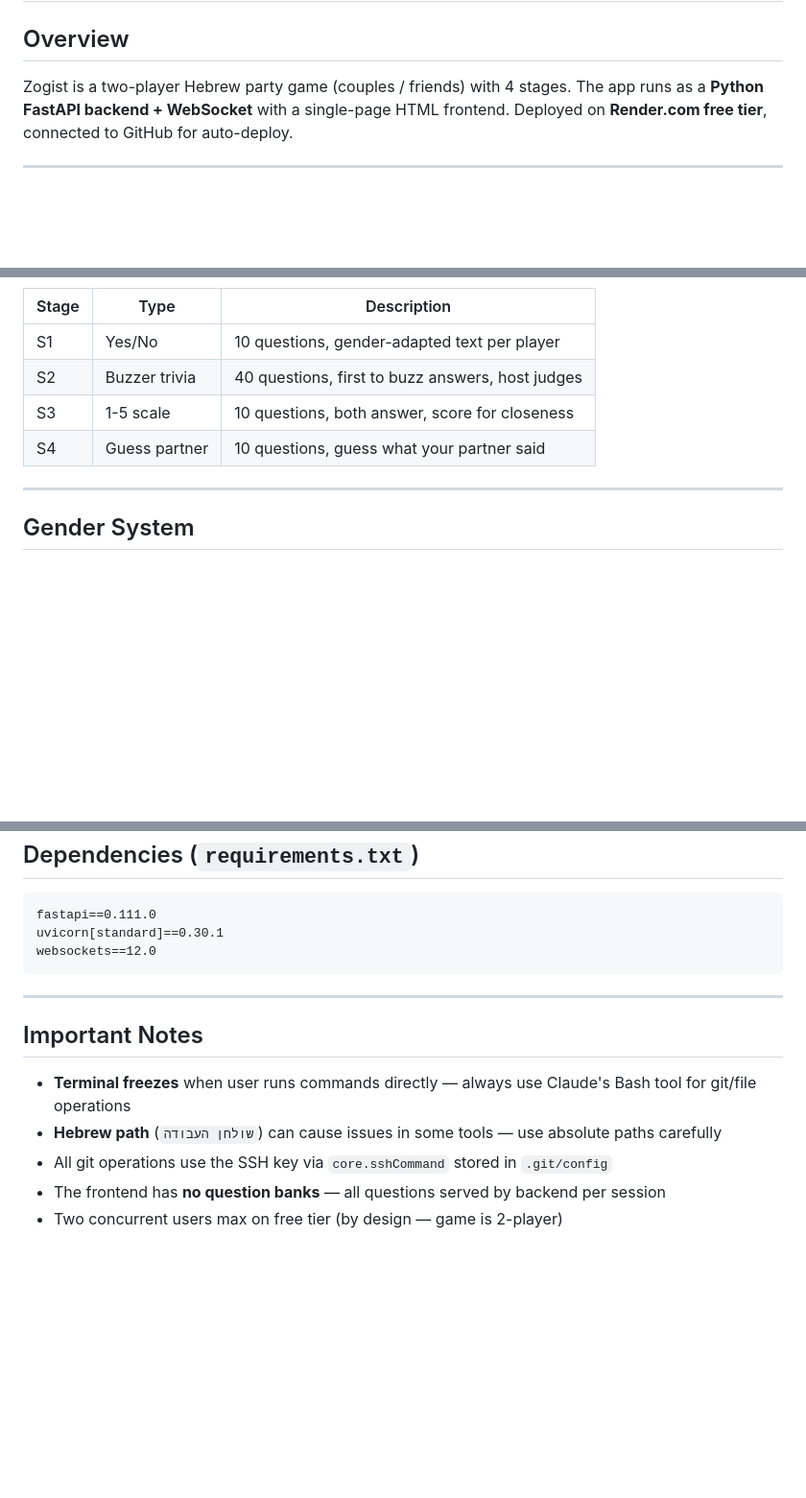
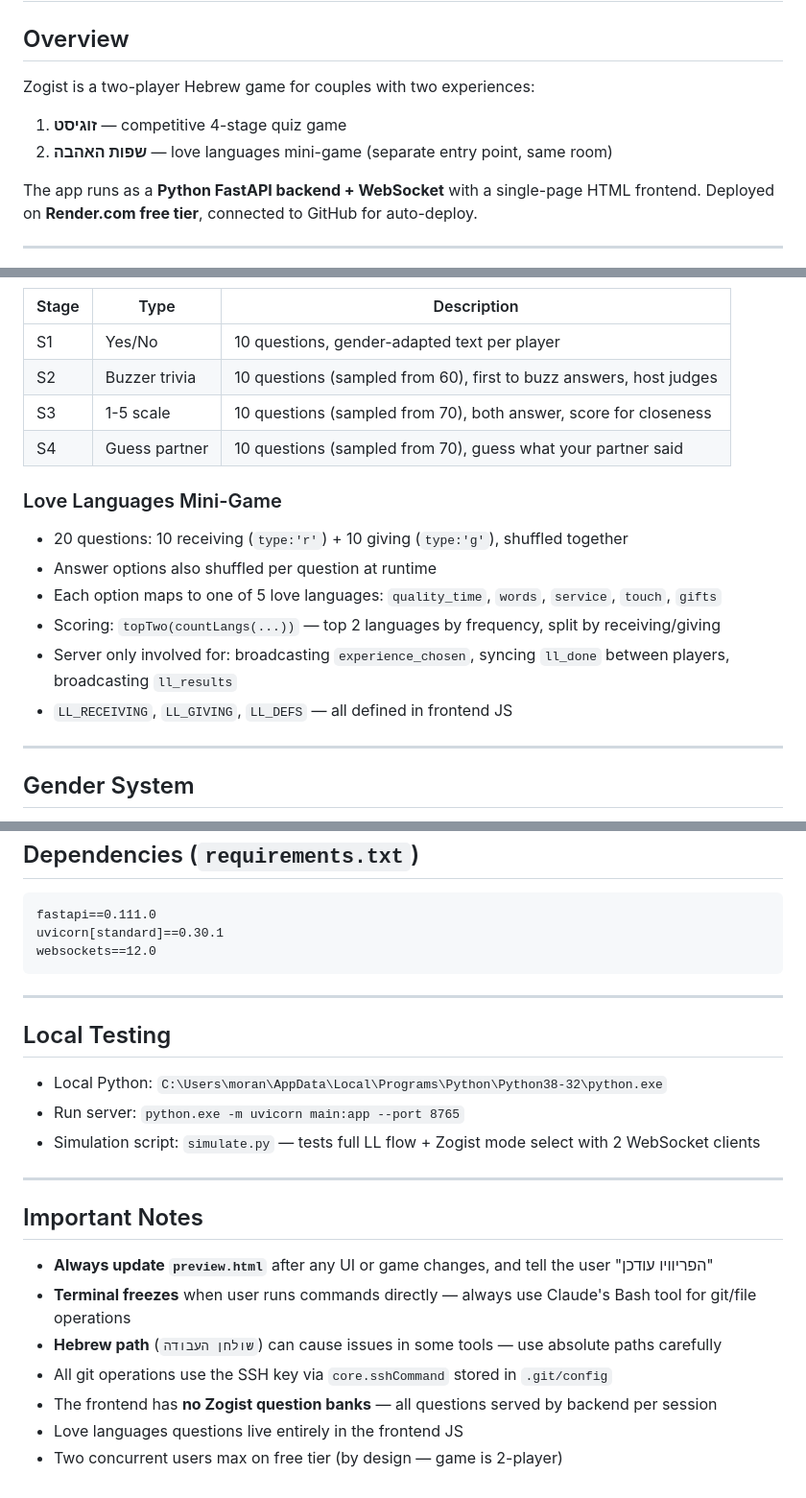
Before and after one commit to moran-habusha/zogist, a Markdown page: CLAUDE.md, 3 parts joined by grey strips. Shown at 96% size. Rendered like a GitHub page; blank space fills up the shorter version.

```diff
--- a/CLAUDE.md
+++ b/CLAUDE.md
@@ -1,7 +1,10 @@
 # Zogist — Project Context for Claude
 
 ## Overview
-Zogist is a two-player Hebrew party game (couples / friends) with 4 stages.
+Zogist is a two-player Hebrew game for couples with two experiences:
+1. **זוגיסט** — competitive 4-stage quiz game
+2. **שפות האהבה** — love languages mini-game (separate entry point, same room)
+
 The app runs as a **Python FastAPI backend + WebSocket** with a single-page HTML frontend.
 Deployed on **Render.com free tier**, connected to GitHub for auto-deploy.
 
@@ -76,9 +93,17 @@ Room creation → P1 creates, P2 joins by code
 | Stage | Type | Description |
 |-------|------|-------------|
 | S1 | Yes/No | 10 questions, gender-adapted text per player |
-| S2 | Buzzer trivia | 40 questions, first to buzz answers, host judges |
-| S3 | 1-5 scale | 10 questions, both answer, score for closeness |
-| S4 | Guess partner | 10 questions, guess what your partner said |
+| S2 | Buzzer trivia | 10 questions (sampled from 60), first to buzz answers, host judges |
+| S3 | 1-5 scale | 10 questions (sampled from 70), both answer, score for closeness |
+| S4 | Guess partner | 10 questions (sampled from 70), guess what your partner said |
+
+### Love Languages Mini-Game
+- 20 questions: 10 receiving (`type:'r'`) + 10 giving (`type:'g'`), shuffled together
+- Answer options also shuffled per question at runtime
+- Each option maps to one of 5 love languages: `quality_time`, `words`, `service`, `touch`, `gifts`
+- Scoring: `topTwo(countLangs(...))` — top 2 languages by frequency, split by receiving/giving
+- Server only involved for: broadcasting `experience_chosen`, syncing `ll_done` between players, broadcasting `ll_results`
+- `LL_RECEIVING`, `LL_GIVING`, `LL_DEFS` — all defined in frontend JS
 
 ---
 
@@ -125,9 +150,18 @@ websockets==12.0
 
 ---
 
+## Local Testing
+- Local Python: `C:\Users\moran\AppData\Local\Programs\Python\Python38-32\python.exe`
+- Run server: `python.exe -m uvicorn main:app --port 8765`
+- Simulation script: `simulate.py` — tests full LL flow + Zogist mode select with 2 WebSocket clients
+
+---
+
 ## Important Notes
+- **Always update `preview.html`** after any UI or game changes, and tell the user "הפריוויו עודכן"
 - **Terminal freezes** when user runs commands directly — always use Claude's Bash tool for git/file operations
 - **Hebrew path** (`שולחן העבודה`) can cause issues in some tools — use absolute paths carefully
 - All git operations use the SSH key via `core.sshCommand` stored in `.git/config`
-- The frontend has **no question banks** — all questions served by backend per session
+- The frontend has **no Zogist question banks** — all questions served by backend per session
+- Love languages questions live entirely in the frontend JS
 - Two concurrent users max on free tier (by design — game is 2-player)
```
Also changed, not shown: other parts of CLAUDE.md (+24 -10 lines).
